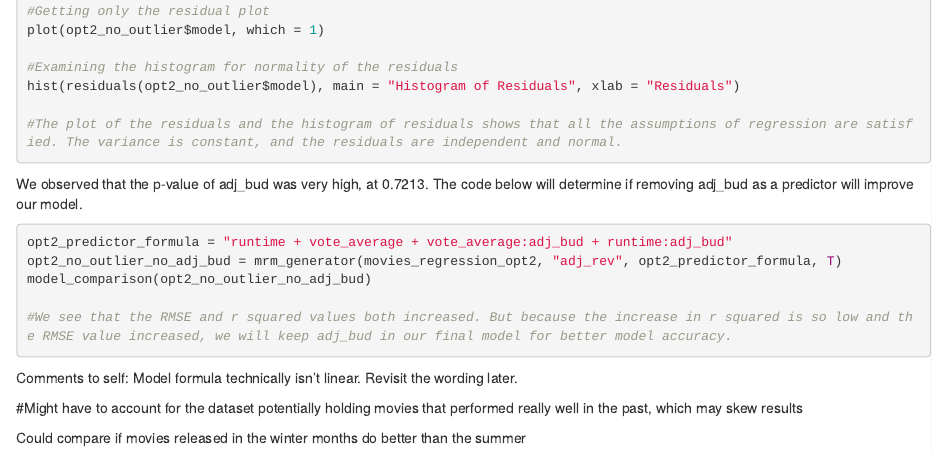
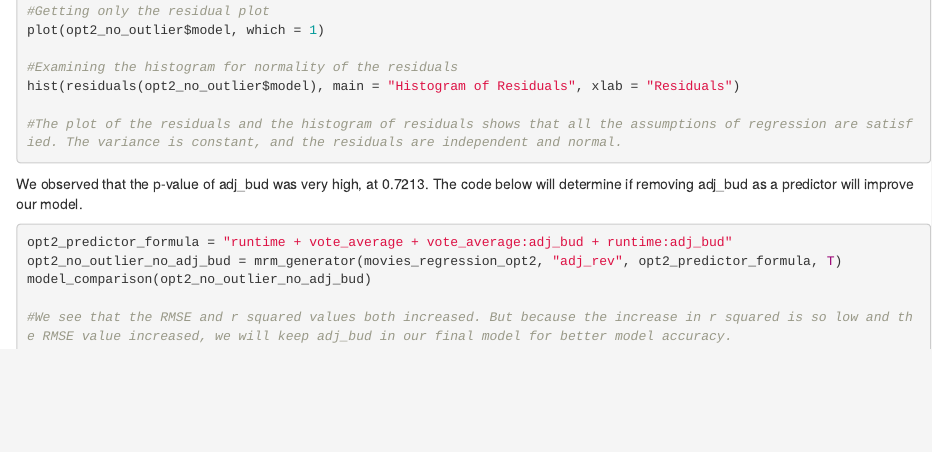
Before and after one commit to ryneswift/R-Programs, an R Markdown document (Code Files/TMDB Movies Regression Analysis.Rmd): the page in a window 1100 px wide, from 14510 px down. Rendered offline with R 4.5, knitr and Pandoc, with nearby package versions; the code chunks are not run, so their results and figures are left out.

Commit message:
Update TMDB Movies Regression Analysis.Rmd

````diff
--- a/Code Files/TMDB Movies Regression Analysis.Rmd
+++ b/Code Files/TMDB Movies Regression Analysis.Rmd
@@ -791,16 +791,3 @@ model_comparison(opt2_no_outlier_no_adj_bud)
 
 #We see that the RMSE and r squared values both increased. But because the increase in r squared is so low and the RMSE value increased, we will keep adj_bud in our final model for better model accuracy.
 ```
-
-
-
-
-Comments to self:
-Model formula technically isn't linear. Revisit the wording later.
-
-
-
-
-#Might have to account for the dataset potentially holding movies that performed really well in the past, which may skew results
-
-Could compare if movies released in the winter months do better than the summer
````
